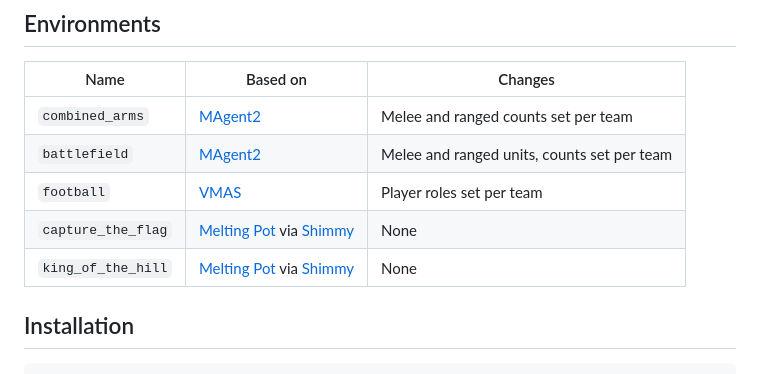
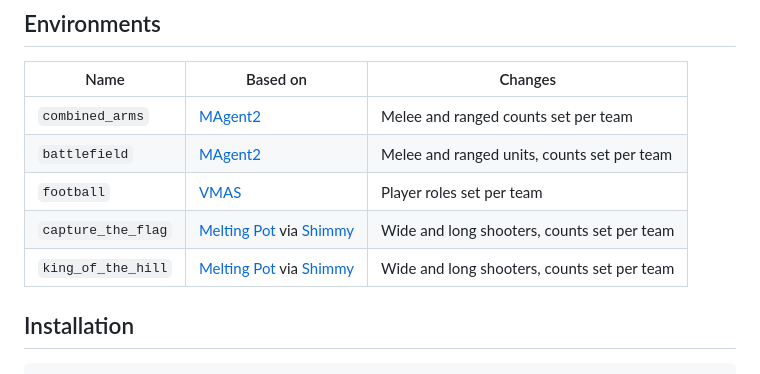
Before and after one commit to anuraagshankar/bilevel-marl-bench, a Markdown page: README.md, the part around one of its changes. Drawn GitHub-style.

```diff
--- a/README.md
+++ b/README.md
@@ -11,8 +11,8 @@ Multi-agent environments for testing bilevel strategies. Every environment is a
 | `combined_arms` | [MAgent2](https://magent2.farama.org/environments/combined_arms/) | Melee and ranged counts set per team |
 | `battlefield` | [MAgent2](https://magent2.farama.org/environments/battlefield/) | Melee and ranged units, counts set per team |
 | `football` | [VMAS](https://github.com/proroklab/VectorizedMultiAgentSimulator) | Player roles set per team |
-| `capture_the_flag` | [Melting Pot](https://github.com/google-deepmind/meltingpot) via [Shimmy](https://shimmy.farama.org/environments/meltingpot/) | None |
-| `king_of_the_hill` | [Melting Pot](https://github.com/google-deepmind/meltingpot) via [Shimmy](https://shimmy.farama.org/environments/meltingpot/) | None |
+| `capture_the_flag` | [Melting Pot](https://github.com/google-deepmind/meltingpot) via [Shimmy](https://shimmy.farama.org/environments/meltingpot/) | Wide and long shooters, counts set per team |
+| `king_of_the_hill` | [Melting Pot](https://github.com/google-deepmind/meltingpot) via [Shimmy](https://shimmy.farama.org/environments/meltingpot/) | Wide and long shooters, counts set per team |
 
 ## Installation
 
```
Also changed, not shown: other parts of README.md (+30 -0 lines), assets/capture_the_flag.png (added), assets/king_of_the_hill.png (added), 3 other files.
